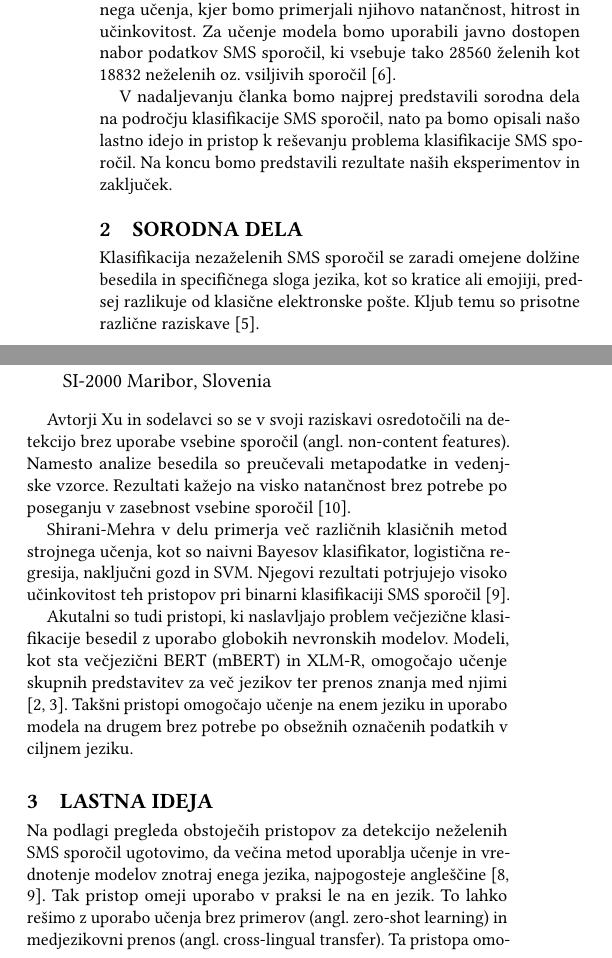
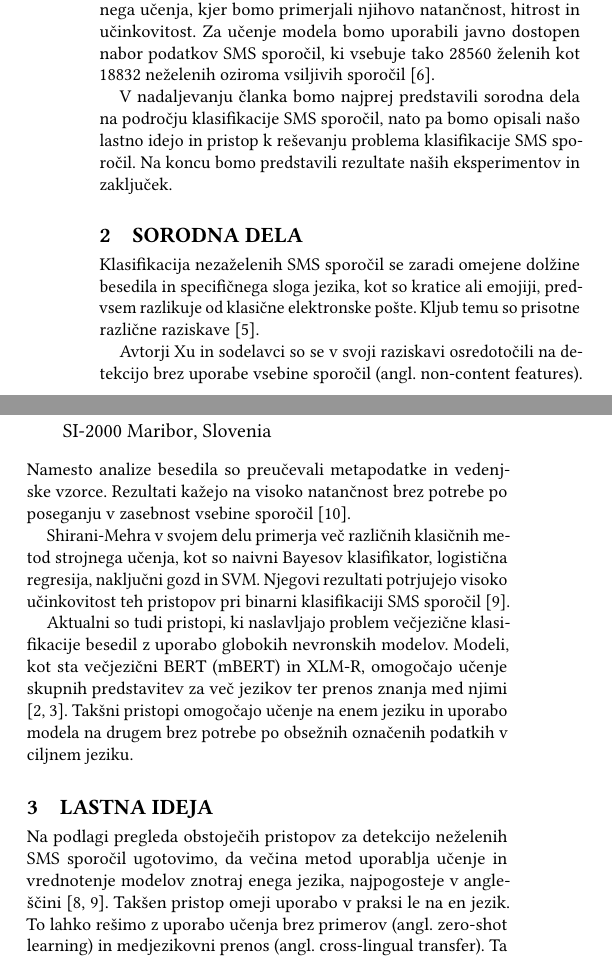
Before and after one commit to jez-teh/SV1, a LaTeX paper (docs/article.tex): two parts of the columns of page 1 of 2, joined at a grey line, cut so that both start at the same text. Compiled offline with pdfLaTeX.

Commit message:
fix mistakes

```diff
--- a/docs/article.tex
+++ b/docs/article.tex
@@ -168,7 +168,7 @@
     sporočil, ki temeljijo na različnih algoritmih strojnega učenja, kjer bomo primerjali
     njihovo natančnost, hitrost in učinkovitost. Za učenje modela bomo uporabili javno
     dostopen nabor podatkov SMS sporočil, ki vsebuje tako 28560 želenih kot 18832 neželenih
-    oz. vsiljivih sporočil \cite{DatasetSpamSMS}.
+    oziroma vsiljivih sporočil \cite{DatasetSpamSMS}.
 
     V nadaljevanju članka bomo najprej predstavili sorodna dela na področju klasifikacije
     SMS sporočil, nato pa bomo opisali našo lastno idejo in pristop k reševanju problema
@@ -177,26 +177,26 @@
 
 \section{Sorodna dela}
     Klasifikacija nezaželenih SMS sporočil se zaradi omejene dolžine besedila in specifičnega
-    sloga jezika, kot so kratice ali emojiji, predsej razlikuje od klasične elektronske pošte.
+    sloga jezika, kot so kratice ali emojiji, predvsem razlikuje od klasične elektronske pošte.
     Kljub temu so prisotne različne raziskave \cite{lota2017systematic}.
 
     Avtorji Xu in sodelavci so se v svoji raziskavi osredotočili na detekcijo brez uporabe
     vsebine sporočil (angl. non-content features). Namesto analize besedila so preučevali
-    metapodatke in vedenjske vzorce. Rezultati kažejo na visko natančnost brez potrebe po poseganju
+    metapodatke in vedenjske vzorce. Rezultati kažejo na visoko natančnost brez potrebe po poseganju
     v zasebnost vsebine sporočil \cite{6133257}.
 
-    Shirani-Mehra v delu primerja več različnih klasičnih metod strojnega učenja, kot so naivni Bayesov klasifikator,
+    Shirani-Mehra v svojem delu primerja več različnih klasičnih metod strojnega učenja, kot so naivni Bayesov klasifikator,
     logistična regresija, naključni gozd in SVM. Njegovi rezultati potrjujejo visoko učinkovitost teh
     pristopov pri binarni klasifikaciji SMS sporočil \cite{shirani2013}.
 
-    Akutalni so tudi pristopi, ki naslavljajo problem večjezične klasifikacije besedil z uporabo globokih nevronskih modelov.
+    Aktualni so tudi pristopi, ki naslavljajo problem večjezične klasifikacije besedil z uporabo globokih nevronskih modelov.
     Modeli, kot sta večjezični BERT (mBERT) in XLM-R, omogočajo učenje skupnih predstavitev za več jezikov ter prenos znanja
     med njimi \cite{devlin2019, conneau2020}. Takšni pristopi omogočajo učenje na enem jeziku in uporabo modela na drugem brez
     potrebe po obsežnih označenih podatkih v ciljnem jeziku.
 
 \section{Lastna ideja}
     Na podlagi pregleda obstoječih pristopov za detekcijo neželenih SMS sporočil ugotovimo, da večina metod uporablja
-    učenje in vrednotenje modelov znotraj enega jezika, najpogosteje angleščine~\cite{shirani2013,sethi2017}. Tak
+    učenje in vrednotenje modelov znotraj enega jezika, najpogosteje v angleščini~\cite{shirani2013,sethi2017}. Takšen
     pristop omeji uporabo v praksi le na en jezik. To lahko rešimo z uporabo učenja brez primerov (angl. zero-shot learning)
     in medjezikovni prenos (angl. cross-lingual transfer). Ta pristopa omogočata prenos znanja med jeziki brez dodatnega
     učenja na ciljnem jeziku~\cite{pires2019, conneau2020}.
```
Also changed, not shown: docs/article.tex (10 more changed lines).
